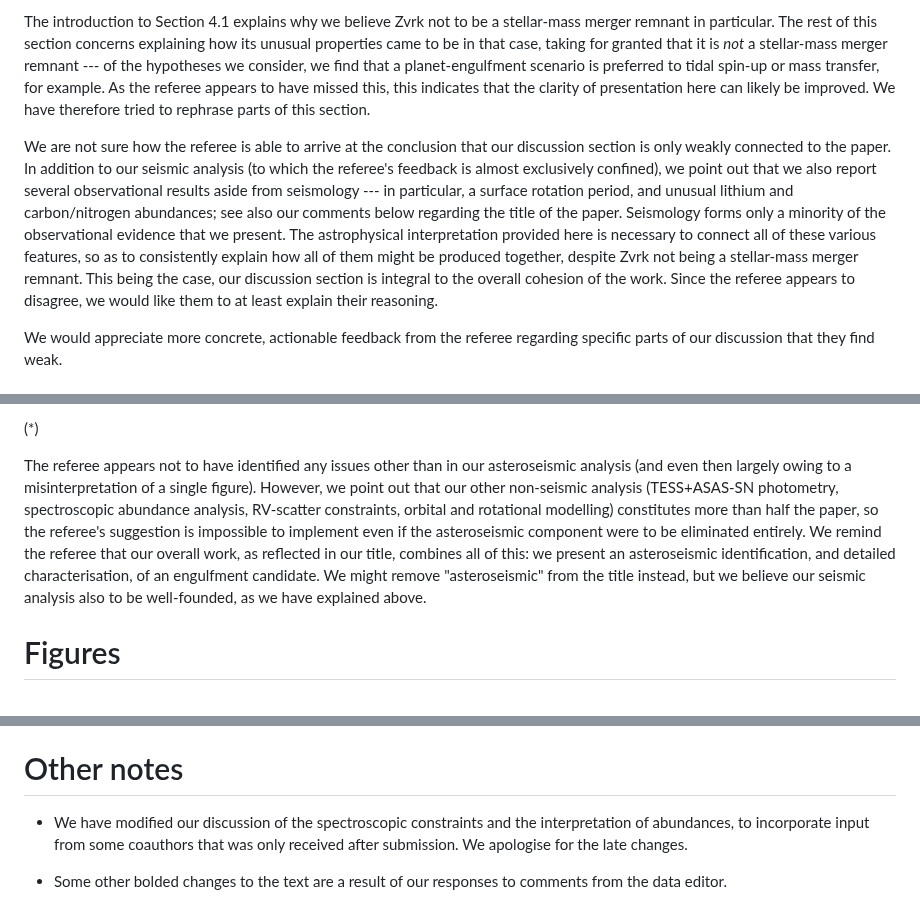
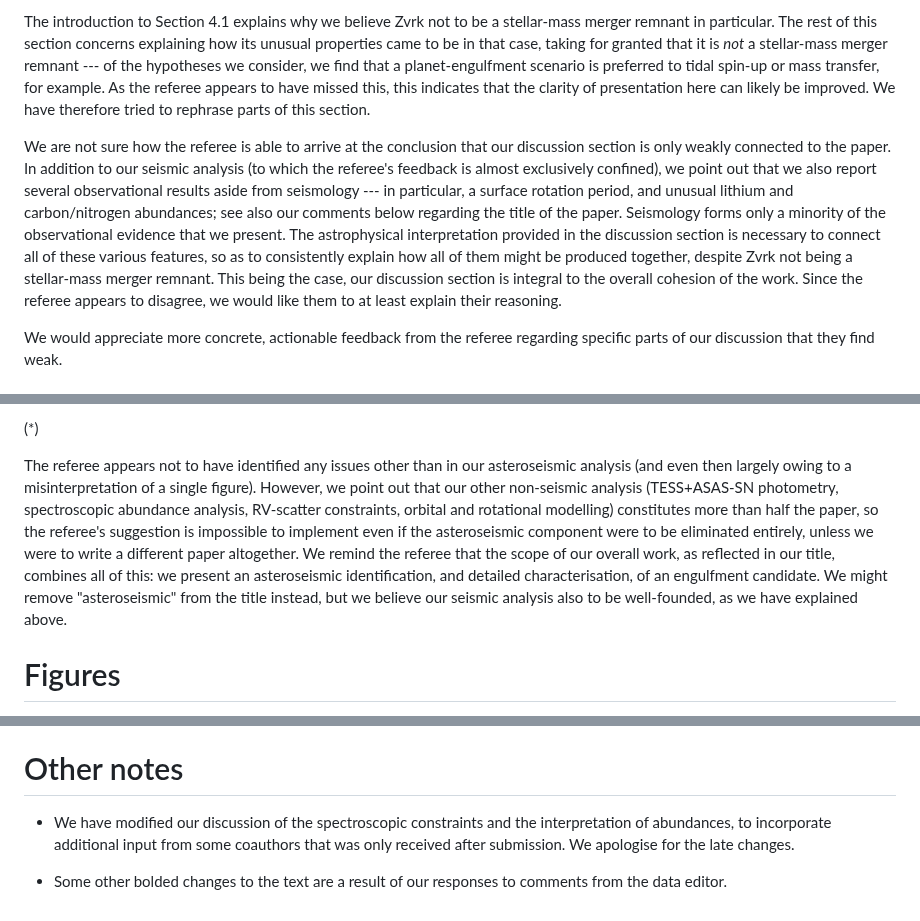
Before and after one commit to darthoctopus/zvrk, a Markdown page: Writeup/referee reports/1_reply.md, 3 parts joined by grey strips. Drawn GitHub-style.

```diff
--- a/Writeup/referee reports/1_reply.md
+++ b/Writeup/referee reports/1_reply.md
@@ -118,7 +118,7 @@ We would also appreciate if referee could be more concrete about which of our in
 
 The introduction to Section 4.1 explains why we believe Zvrk not to be a stellar-mass merger remnant in particular. The rest of this section concerns explaining how its unusual properties came to be in that case, taking for granted that it is *not* a stellar-mass merger remnant --- of the hypotheses we consider, we find that a planet-engulfment scenario is preferred to tidal spin-up or mass transfer, for example. As the referee appears to have missed this, this indicates that the clarity of presentation here can likely be improved. We have therefore tried to rephrase parts of this section.
 
-We are not sure how the referee is able to arrive at the conclusion that our discussion section is only weakly connected to the paper. In addition to our seismic analysis (to which the referee's feedback is almost exclusively confined), we point out that we also report several observational results aside from seismology --- in particular, a surface rotation period, and unusual lithium and carbon/nitrogen abundances; see also our comments below regarding the title of the paper. Seismology forms only a minority of the observational evidence that we present. The astrophysical interpretation provided here is necessary to connect all of these various features, so as to consistently explain how all of them might be produced together, despite Zvrk not being a stellar-mass merger remnant. This being the case, our discussion section is integral to the overall cohesion of the work. Since the referee appears to disagree, we would like them to at least explain their reasoning.
+We are not sure how the referee is able to arrive at the conclusion that our discussion section is only weakly connected to the paper. In addition to our seismic analysis (to which the referee's feedback is almost exclusively confined), we point out that we also report several observational results aside from seismology --- in particular, a surface rotation period, and unusual lithium and carbon/nitrogen abundances; see also our comments below regarding the title of the paper. Seismology forms only a minority of the observational evidence that we present. The astrophysical interpretation provided in the discussion section is necessary to connect all of these various features, so as to consistently explain how all of them might be produced together, despite Zvrk not being a stellar-mass merger remnant. This being the case, our discussion section is integral to the overall cohesion of the work. Since the referee appears to disagree, we would like them to at least explain their reasoning.
 
 We would appreciate more concrete, actionable feedback from the referee regarding specific parts of our discussion that they find weak.
 
@@ -144,7 +144,7 @@ We are not discussing what "would" happen if mixed modes were present, because t
 
 (*)
 
-The referee appears not to have identified any issues other than in our asteroseismic analysis (and even then largely owing to a misinterpretation of a single figure). However, we point out that our other non-seismic analysis (TESS+ASAS-SN photometry, spectroscopic abundance analysis, RV-scatter constraints, orbital and rotational modelling) constitutes more than half the paper, so the referee's suggestion is impossible to implement even if the asteroseismic component were to be eliminated entirely. We remind the referee that our overall work, as reflected in our title, combines all of this: we present an asteroseismic identification, and detailed characterisation, of an engulfment candidate. We might remove "asteroseismic" from the title instead, but we believe our seismic analysis also to be well-founded, as we have explained above.
+The referee appears not to have identified any issues other than in our asteroseismic analysis (and even then largely owing to a misinterpretation of a single figure). However, we point out that our other non-seismic analysis (TESS+ASAS-SN photometry, spectroscopic abundance analysis, RV-scatter constraints, orbital and rotational modelling) constitutes more than half the paper, so the referee's suggestion is impossible to implement even if the asteroseismic component were to be eliminated entirely, unless we were to write a different paper altogether. We remind the referee that the scope of our overall work, as reflected in our title, combines all of this: we present an asteroseismic identification, and detailed characterisation, of an engulfment candidate. We might remove "asteroseismic" from the title instead, but we believe our seismic analysis also to be well-founded, as we have explained above.
 
 # Figures
 
@@ -174,6 +174,6 @@ We are unsure what the referee is asking us to do here, and would appreciate cla
 
 # Other notes
 
-- We have modified our discussion of the spectroscopic constraints and the interpretation of abundances, to incorporate input from some coauthors that was only received after submission. We apologise for the late changes.
+- We have modified our discussion of the spectroscopic constraints and the interpretation of abundances, to incorporate additional input from some coauthors that was only received after submission. We apologise for the late changes.
 
 - Some other bolded changes to the text are a result of our responses to comments from the data editor.
```
Also changed, not shown: other parts of Writeup/referee reports/1_reply.md (+4 -4 lines), Writeup/zvrk.md (+1 -1 lines).
